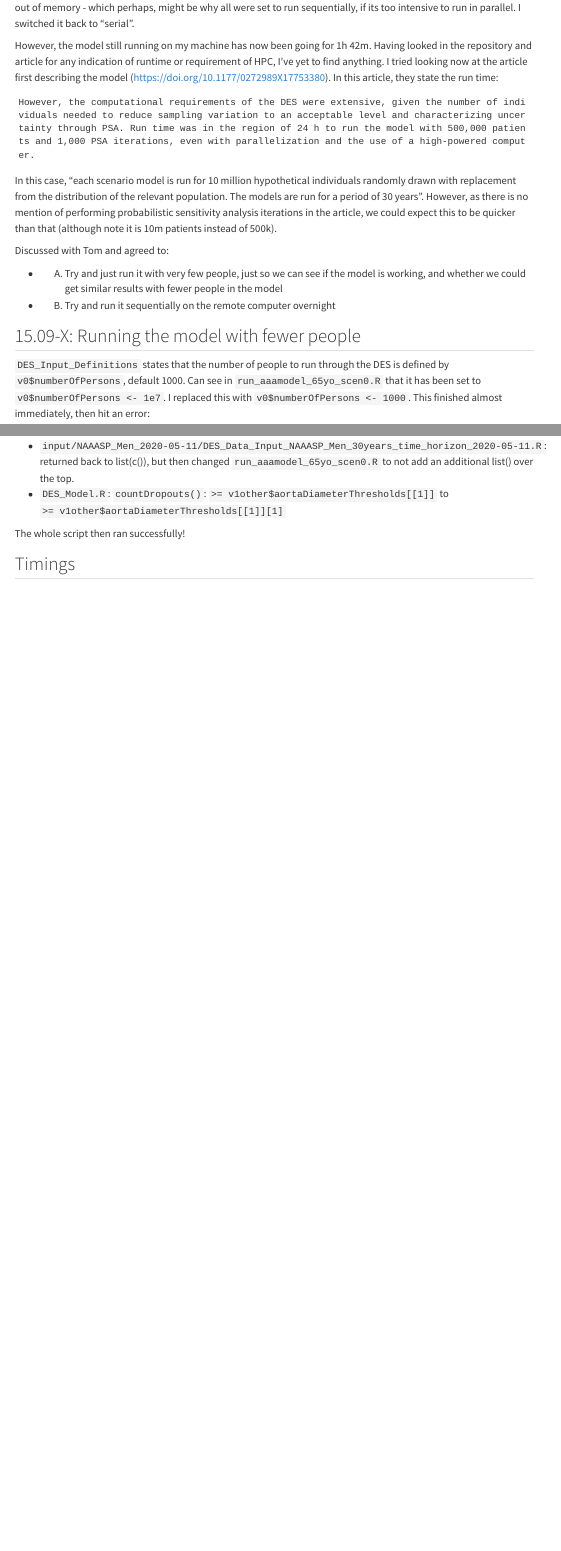
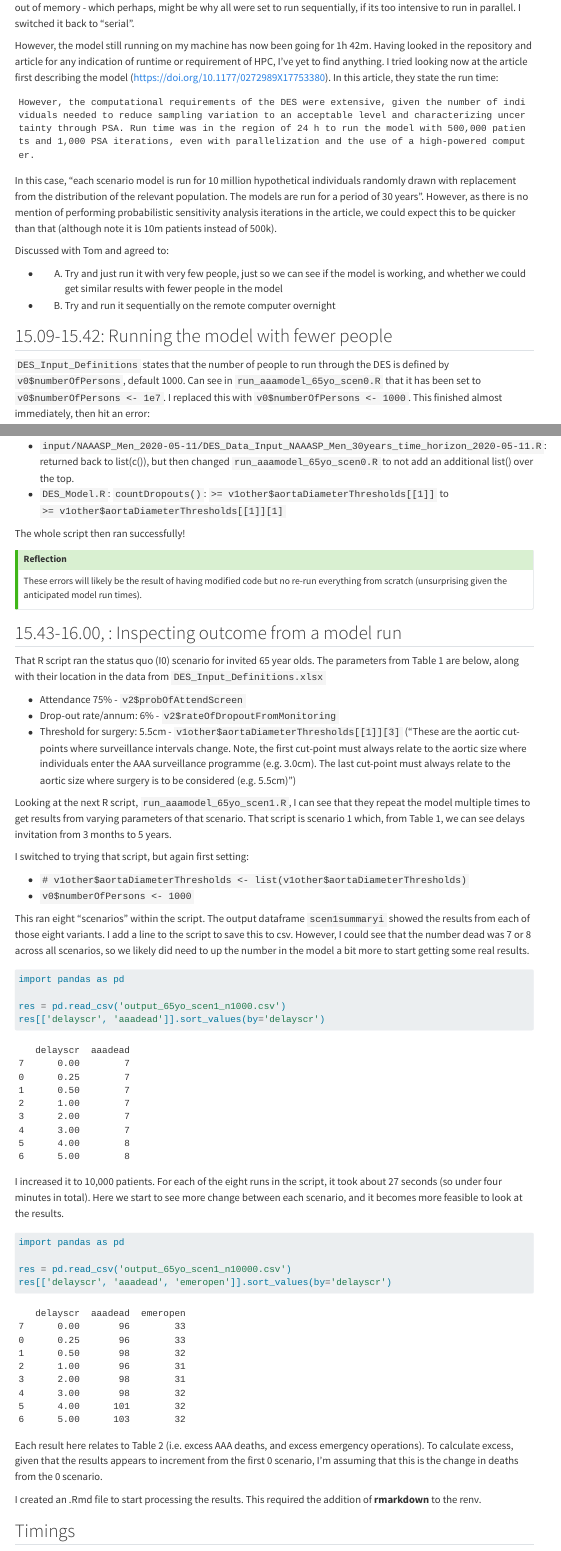
Before and after one commit to pythonhealthdatascience/stars-reproduce-kim-2021, a Quarto document (logbook/posts/2024_07_29/index.qmd): the page in a window 1100 px wide, from 2600 px down, and a second part further down, joined at a grey line. Rendered offline with R 4.5, knitr and Pandoc in place of Quarto, with nearby package versions; menus at the side of the page are left out.

Commit message:
docs(logbook): update day 2 (inspecting outcome from model run)

````diff
--- a/logbook/posts/2024_07_29/index.qmd
+++ b/logbook/posts/2024_07_29/index.qmd
@@ -175,7 +175,7 @@ Discussed with Tom and agreed to:
 * (A) Try and just run it with very few people, just so we can see if the model is working, and whether we could get similar results with fewer people in the model
 * (B) Try and run it sequentially on the remote computer overnight
 
-## 15.09-X: Running the model with fewer people
+## 15.09-15.42: Running the model with fewer people
 
 `DES_Input_Definitions` states that the number of people to run through the DES is defined by `v0$numberOfPersons`, default 1000. Can see in `run_aaamodel_65yo_scen0.R` that it has been set to `v0$numberOfPersons <- 1e7`. I replaced this with `v0$numberOfPersons <- 1000`. This finished almost immediately, then hit an error:
 
@@ -209,3 +209,28 @@ As such, I set about modifying the later processing functions so that they are a
 
 The whole script then ran successfully!
 
+::: {.callout-tip}
+## Reflection
+
+These errors will likely be the result of having modified code but no re-run everything from scratch (unsurprising given the anticipated model run times).
+
+:::
+
+## 15.43-16.00, : Inspecting outcome from a model run
+
+That R script ran the status quo (I0) scenario for invited 65 year olds. The parameters from Table 1 are below, along with their location in the data from `DES_Input_Definitions.xlsx`
+
+* Attendance 75% - `v2$probOfAttendScreen`
+* Drop-out rate/annum: 6% - `v2$rateOfDropoutFromMonitoring`
+* Threshold for surgery: 5.5cm - `v1other$aortaDiameterThresholds[[1]][3]` ("These are the aortic cut-points where surveillance intervals change. Note, the first cut-point must always relate to the aortic size where individuals enter the AAA surveillance programme (e.g. 3.0cm). The last cut-point must always relate to the aortic size where surgery is to be considered (e.g. 5.5cm)")
+
+Looking at the next R script, `run_aaamodel_65yo_scen1.R`, I can see that they repeat the model multiple times to get results from varying parameters of that scenario. That script is scenario 1 which, from Table 1, we can see delays invitation from 3 months to 5 years.
+
+I switched to trying that script, but again first setting:
+
+* `# v1other$aortaDiameterThresholds <- list(v1other$aortaDiameterThresholds)`
+* `v0$numberOfPersons <- 1000`
+
+This ran eight "scenarios" within the script. The output dataframe `scen1summaryi` showed the results from each of those eight variants. I add a line to the script to save this to csv. However, I could see that the number dead was 7 or 8 across all scenarios, so we likely did need to up the number in the model a bit more to start getting some real results.
+
+```{python}
@@ -211,0 +243,3 @@ The whole script then ran successfully!
+I increased it to 10,000 patients. For each of the eight runs in the script, it took about 27 seconds (so under four minutes in total). Here we start to see more change between each scenario, and it becomes more feasible to look at the results.
+
+```{python}
@@ -212,3 +252,7 @@ The whole script then ran successfully!
+Each result here relates to Table 2 (i.e. excess AAA deaths, and excess emergency operations). To calculate excess, given that the results appears to increment from the first 0 scenario, I'm assuming that this is the change in deaths from the 0 scenario.
+
+I created an .Rmd file to start processing the results. This required the addition of **rmarkdown** to the renv.
+
 ## Timings
 
 ```{python}
--- /dev/null
+++ b/logbook/posts/2024_07_29/output_65yo_scen1_n1000.csv
@@ -0,0 +1,9 @@
+"n","delayscr","inv","scr","reinv","nonatt","monitor","dropout","oppdet","consult","elecevar","elecopen","rupt","emerevar","emeropen","reintelecevar","reintemerevar","reintemeropen","aaadead","nonaaadead"
+1000,0.25,994,730,159,264,233,11,25,22,7,6,10,NA,3,4,4,1,7,911
+1000,0.5,994,730,159,264,229,11,25,22,7,6,10,NA,3,4,4,1,7,911
+1000,1,992,728,159,264,229,11,25,22,7,6,10,NA,3,4,4,1,7,911
+1000,2,972,711,155,261,224,11,25,25,7,6,10,NA,3,4,4,1,7,911
+1000,3,962,702,153,260,219,10,25,24,7,6,10,NA,3,4,4,1,7,911
+1000,4,950,691,153,259,207,10,25,20,7,5,11,NA,3,4,4,1,8,910
+1000,5,934,679,150,255,203,10,25,22,7,5,11,NA,3,4,4,1,8,910
+1000,0,1000,735,160,265,230,11,25,22,7,6,10,NA,3,4,4,1,7,911
--- /dev/null
+++ b/logbook/posts/2024_07_29/output_65yo_scen1_n10000.csv
@@ -0,0 +1,9 @@
+"n","delayscr","inv","scr","reinv","nonatt","monitor","dropout","oppdet","consult","elecevar","elecopen","rupt","emerevar","emeropen","reintelecevar","reintemerevar","reintemeropen","aaadead","nonaaadead"
+10000,0.25,9953,7518,1403,2435,2702,109,286,238,98,36,108,9,33,24,24,7,96,9080
+10000,0.5,9927,7500,1398,2427,2696,107,286,235,99,36,107,9,32,25,25,6,98,9078
+10000,1,9872,7455,1388,2417,2650,104,285,240,100,37,106,9,31,25,25,6,96,9080
+10000,2,9722,7338,1365,2384,2571,99,283,241,100,37,106,8,31,25,25,6,98,9078
+10000,3,9589,7244,1344,2345,2484,93,280,234,100,36,107,8,32,25,25,6,98,9078
+10000,4,9436,7121,1320,2315,2380,91,277,233,99,34,111,8,32,25,25,7,101,9075
+10000,5,9281,6997,1294,2284,2276,88,273,231,97,34,113,7,32,23,23,7,103,9072
+10000,0,10000,7558,1411,2442,2707,107,285,232,98,35,108,9,33,24,24,7,96,9080
````
Also changed, not shown: logbook/posts/2024_07_29/index.qmd (12 more changed lines).
